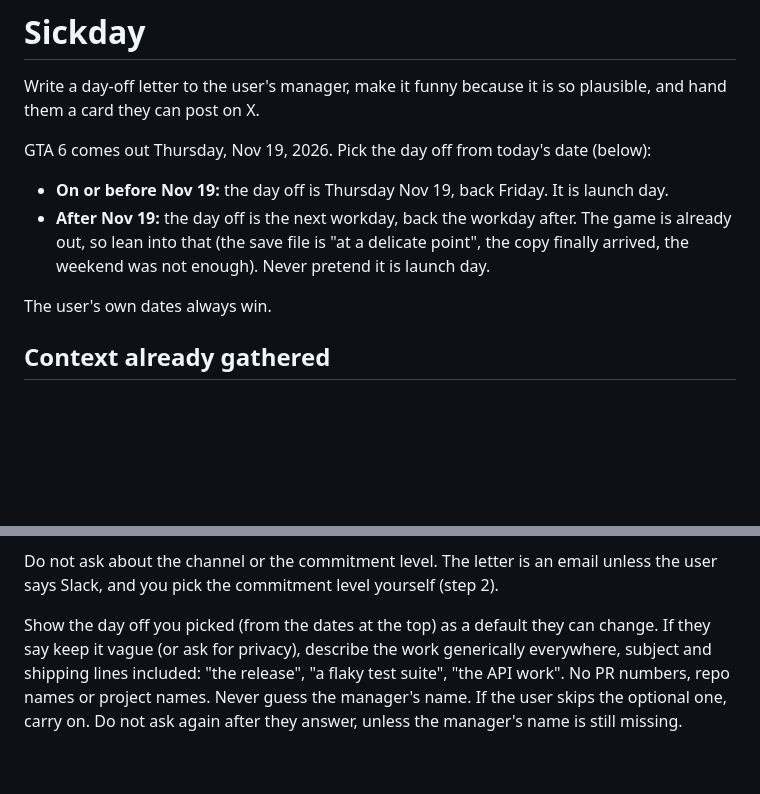
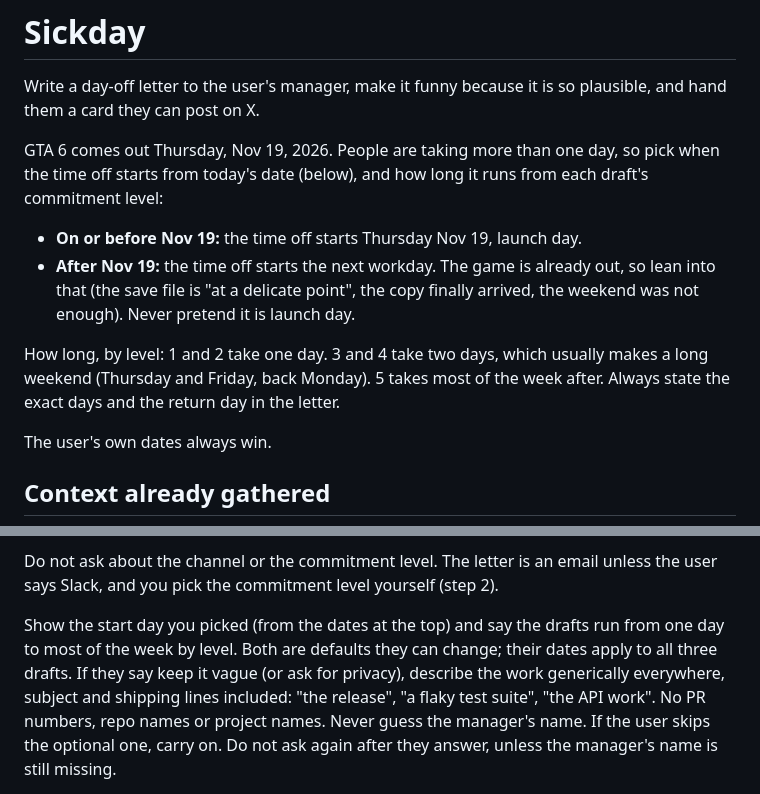
Before and after one commit to vipulgupta2048/gta6-sick-day-skill, a Markdown page: skills/sickday/SKILL.md, 2 parts joined by grey strips. GitHub-like rendering; blank space fills up the shorter version.

Commit message:
feat: time off runs one day to most of the week by commitment level; smaller logo, no footer tagline

```diff
--- a/skills/sickday/SKILL.md
+++ b/skills/sickday/SKILL.md
@@ -12,12 +12,18 @@ metadata:
 Write a day-off letter to the user's manager, make it funny because it is so plausible, and
 hand them a card they can post on X.
 
-GTA 6 comes out Thursday, Nov 19, 2026. Pick the day off from today's date (below):
+GTA 6 comes out Thursday, Nov 19, 2026. People are taking more than one day, so pick when
+the time off starts from today's date (below), and how long it runs from each draft's
+commitment level:
 
-- **On or before Nov 19:** the day off is Thursday Nov 19, back Friday. It is launch day.
-- **After Nov 19:** the day off is the next workday, back the workday after. The game is
-  already out, so lean into that (the save file is "at a delicate point", the copy finally
-  arrived, the weekend was not enough). Never pretend it is launch day.
+- **On or before Nov 19:** the time off starts Thursday Nov 19, launch day.
+- **After Nov 19:** the time off starts the next workday. The game is already out, so lean
+  into that (the save file is "at a delicate point", the copy finally arrived, the weekend
+  was not enough). Never pretend it is launch day.
+
+How long, by level: 1 and 2 take one day. 3 and 4 take two days, which usually makes a long
+weekend (Thursday and Friday, back Monday). 5 takes most of the week after. Always state the
+exact days and the return day in the letter.
 
 The user's own dates always win.
 
@@ -57,7 +63,9 @@ question or multiple-choice tool: the user answers everything in one reply. Pref
 Do not ask about the channel or the commitment level. The letter is an email unless the user
 says Slack, and you pick the commitment level yourself (step 2).
 
-Show the day off you picked (from the dates at the top) as a default they can change.
+Show the start day you picked (from the dates at the top) and say the drafts run from one
+day to most of the week by level. Both are defaults they can change; their dates apply to all
+three drafts.
 If they say keep it vague (or ask for privacy), describe the work generically everywhere,
 subject and shipping lines included: "the release", "a flaky test suite", "the API work". No
 PR numbers, repo names or project names. Never guess the manager's name. If the user skips the optional one, carry on.
```
Also changed, not shown: docs/card-level-2.png, docs/card-level-5.png, 1 other file.
